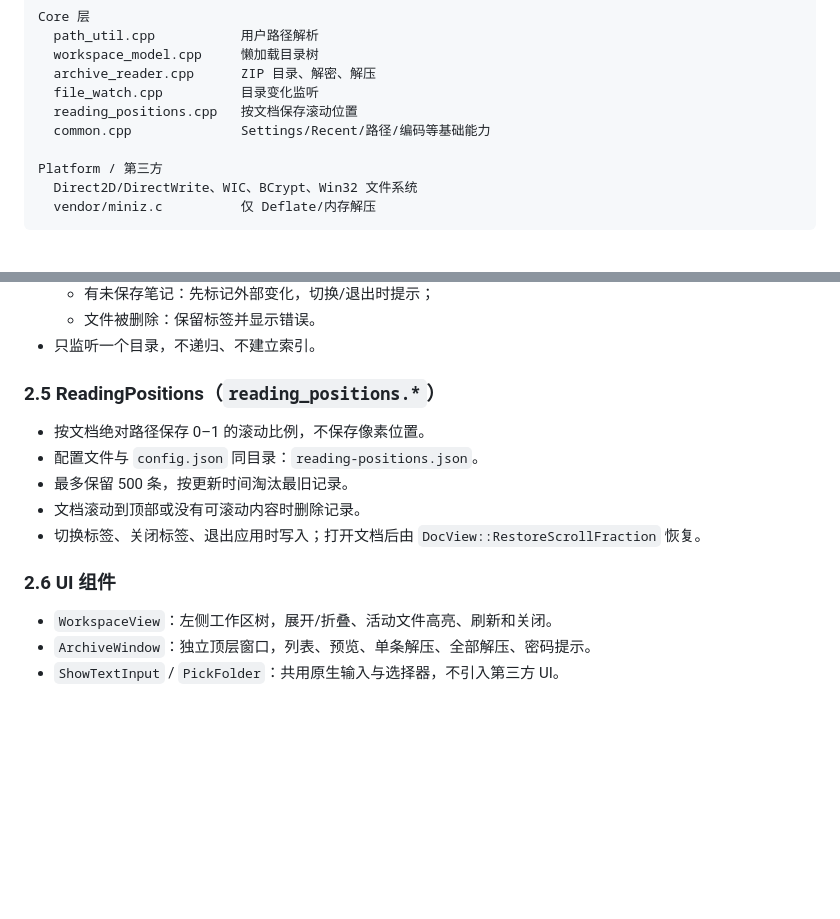
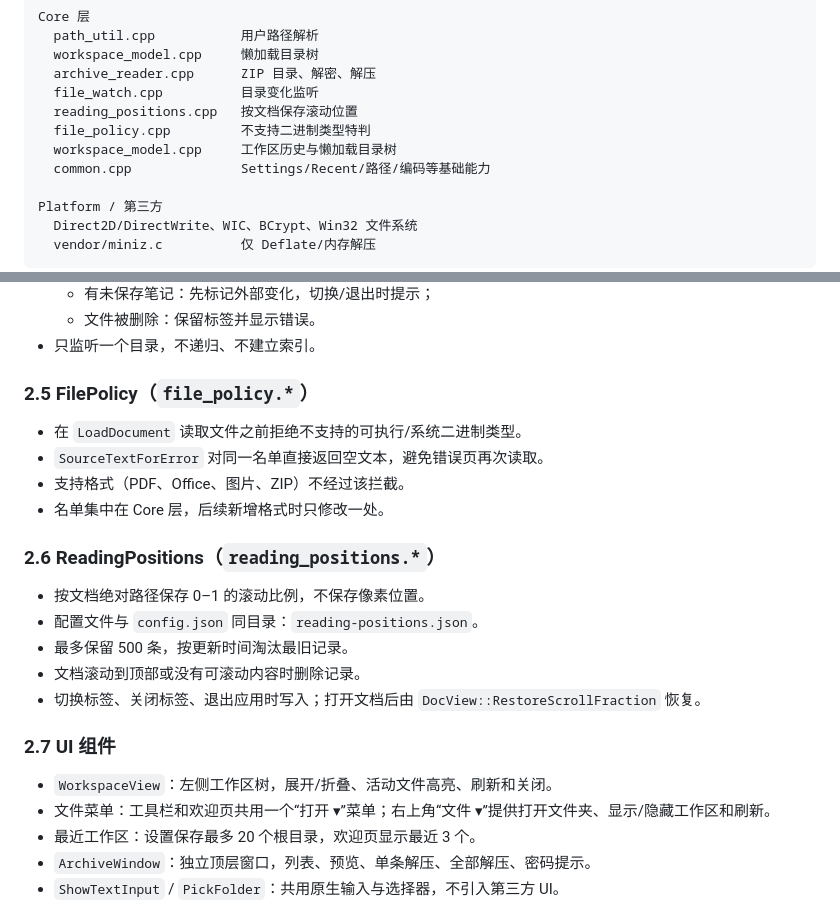
Before and after one commit to whylantern/lithemd, a Markdown page: docs/ARCHITECTURE.md, 2 parts joined by grey strips. Rendered like a GitHub page; blank space fills up the shorter version.

Commit message:
Release 2.4.1.2: unified open menu and binary policy

```diff
--- a/docs/ARCHITECTURE.md
+++ b/docs/ARCHITECTURE.md
@@ -21,6 +21,8 @@ Core 层
   archive_reader.cpp      ZIP 目录、解密、解压
   file_watch.cpp          目录变化监听
   reading_positions.cpp   按文档保存滚动位置
+  file_policy.cpp         不支持二进制类型特判
+  workspace_model.cpp     工作区历史与懒加载目录树
   common.cpp              Settings/Recent/路径/编码等基础能力
 
 Platform / 第三方
@@ -85,7 +87,14 @@ ZipCrypto 密码优先按 UTF-8 尝试，再按系统 ANSI 尝试；AES 使用 U
   - 文件被删除：保留标签并显示错误。
 - 只监听一个目录，不递归、不建立索引。
 
-### 2.5 ReadingPositions（`reading_positions.*`）
+### 2.5 FilePolicy（`file_policy.*`）
+
+- 在 `LoadDocument` 读取文件之前拒绝不支持的可执行/系统二进制类型。
+- `SourceTextForError` 对同一名单直接返回空文本，避免错误页再次读取。
+- 支持格式（PDF、Office、图片、ZIP）不经过该拦截。
+- 名单集中在 Core 层，后续新增格式时只修改一处。
+
+### 2.6 ReadingPositions（`reading_positions.*`）
 
 - 按文档绝对路径保存 0–1 的滚动比例，不保存像素位置。
 - 配置文件与 `config.json` 同目录：`reading-positions.json`。
@@ -93,9 +102,11 @@ ZipCrypto 密码优先按 UTF-8 尝试，再按系统 ANSI 尝试；AES 使用 U
 - 文档滚动到顶部或没有可滚动内容时删除记录。
 - 切换标签、关闭标签、退出应用时写入；打开文档后由 `DocView::RestoreScrollFraction` 恢复。
 
-### 2.6 UI 组件
+### 2.7 UI 组件
 
 - `WorkspaceView`：左侧工作区树，展开/折叠、活动文件高亮、刷新和关闭。
+- 文件菜单：工具栏和欢迎页共用一个“打开 ▾”菜单；右上角“文件 ▾”提供打开文件夹、显示/隐藏工作区和刷新。
+- 最近工作区：设置保存最多 20 个根目录，欢迎页显示最近 3 个。
 - `ArchiveWindow`：独立顶层窗口，列表、预览、单条解压、全部解压、密码提示。
 - `ShowTextInput` / `PickFolder`：共用原生输入与选择器，不引入第三方 UI。
 
```
Also changed, not shown: README.md (+14 -0 lines), docs/REQUIREMENTS.md (+3 -0 lines), assets/screenshots/main.png, 11 other files.
